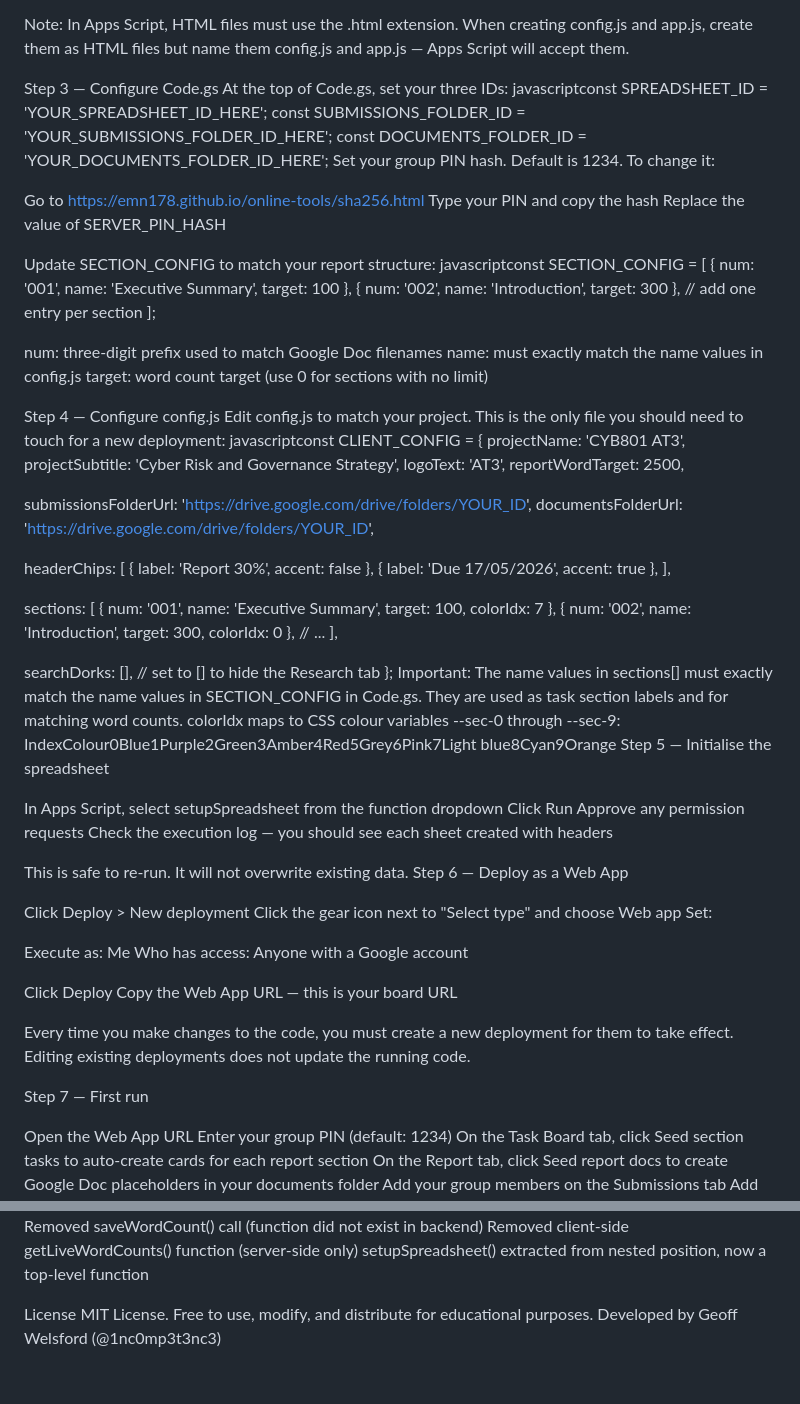
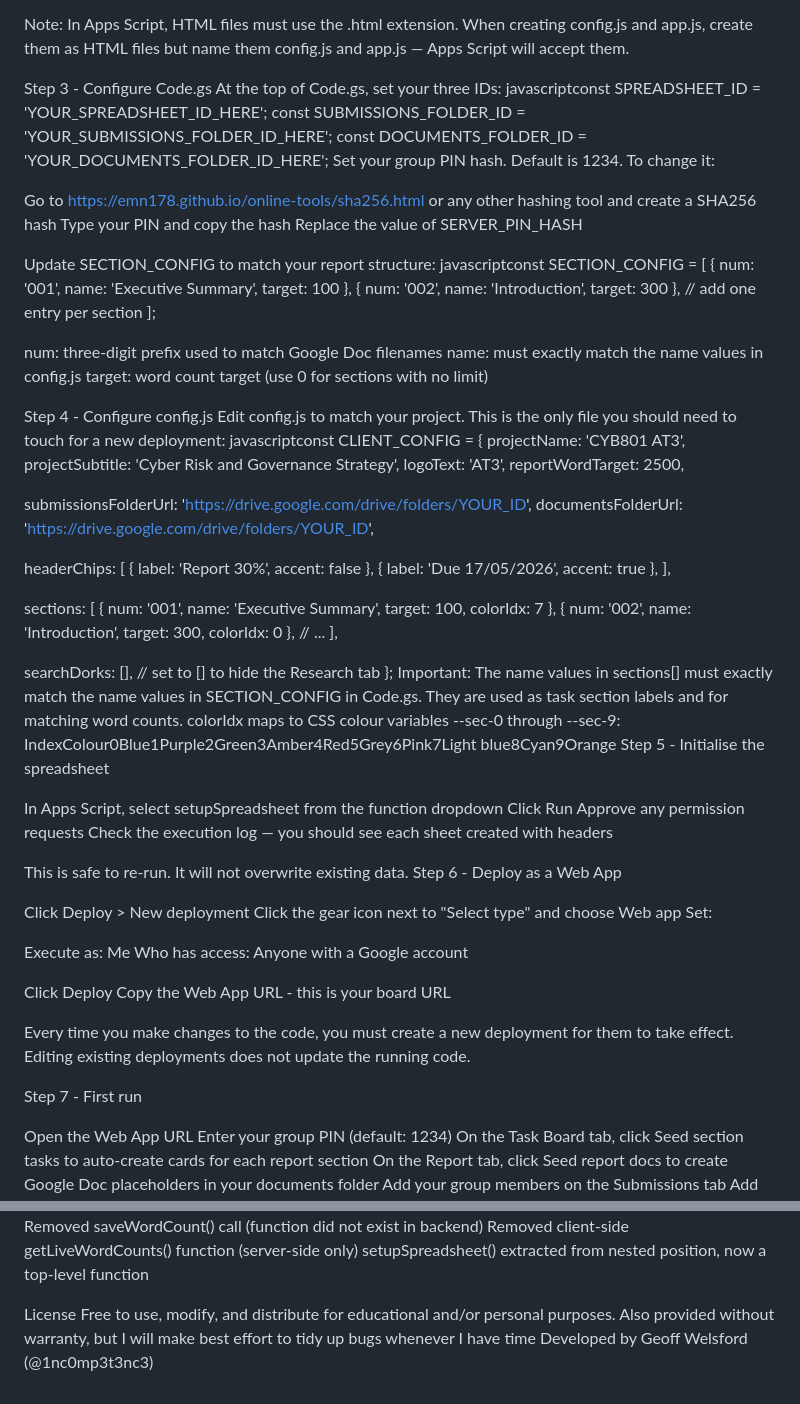
Before and after one commit to 1nc0mp3t3nc3/TAFE_KanBan, a Markdown page: README.md, 2 parts joined by grey strips. Drawn GitHub-style.

Commit message:
Update README formatting and content clarity

```diff
--- a/README.md
+++ b/README.md
@@ -55,14 +55,14 @@ login.html → New file: login.html
 
 Note: In Apps Script, HTML files must use the .html extension. When creating config.js and app.js, create them as HTML files but name them config.js and app.js — Apps Script will accept them.
 
-Step 3 — Configure Code.gs
+Step 3 - Configure Code.gs
 At the top of Code.gs, set your three IDs:
 javascriptconst SPREADSHEET_ID        = 'YOUR_SPREADSHEET_ID_HERE';
-const SUBMISSIONS_FOLDER_ID = 'YOUR_SUBMISSIONS_FOLDER_ID_HERE';
-const DOCUMENTS_FOLDER_ID   = 'YOUR_DOCUMENTS_FOLDER_ID_HERE';
+const SUBMISSIONS_FOLDER_ID           = 'YOUR_SUBMISSIONS_FOLDER_ID_HERE';
+const DOCUMENTS_FOLDER_ID             = 'YOUR_DOCUMENTS_FOLDER_ID_HERE';
 Set your group PIN hash. Default is 1234. To change it:
 
-Go to https://emn178.github.io/online-tools/sha256.html
+Go to https://emn178.github.io/online-tools/sha256.html or any other hashing tool and create a SHA256 hash
 Type your PIN and copy the hash
 Replace the value of SERVER_PIN_HASH
 
@@ -77,7 +77,7 @@ num: three-digit prefix used to match Google Doc filenames
 name: must exactly match the name values in config.js
 target: word count target (use 0 for sections with no limit)
 
-Step 4 — Configure config.js
+Step 4 - Configure config.js
 Edit config.js to match your project. This is the only file you should need to touch for a new deployment:
 javascriptconst CLIENT_CONFIG = {
   projectName:      'CYB801 AT3',
@@ -104,7 +104,7 @@ javascriptconst CLIENT_CONFIG = {
 Important: The name values in sections[] must exactly match the name values in SECTION_CONFIG in Code.gs. They are used as task section labels and for matching word counts.
 colorIdx maps to CSS colour variables --sec-0 through --sec-9:
 IndexColour0Blue1Purple2Green3Amber4Red5Grey6Pink7Light blue8Cyan9Orange
-Step 5 — Initialise the spreadsheet
+Step 5 - Initialise the spreadsheet
 
 In Apps Script, select setupSpreadsheet from the function dropdown
 Click Run
@@ -112,7 +112,7 @@ Approve any permission requests
 Check the execution log — you should see each sheet created with headers
 
 This is safe to re-run. It will not overwrite existing data.
-Step 6 — Deploy as a Web App
+Step 6 - Deploy as a Web App
 
 Click Deploy > New deployment
 Click the gear icon next to "Select type" and choose Web app
@@ -123,12 +123,12 @@ Who has access: Anyone with a Google account
 
 
 Click Deploy
-Copy the Web App URL — this is your board URL
+Copy the Web App URL - this is your board URL
 
 
 Every time you make changes to the code, you must create a new deployment for them to take effect. Editing existing deployments does not update the running code.
 
-Step 7 — First run
+Step 7 - First run
 
 Open the Web App URL
 Enter your group PIN (default: 1234)
@@ -235,5 +235,6 @@ setupSpreadsheet() extracted from nested position, now a top-level function
 
 
 License
-MIT License. Free to use, modify, and distribute for educational purposes.
+Free to use, modify, and distribute for educational and/or personal purposes.
+Also provided without warranty, but I will make best effort to tidy up bugs whenever I have time
 Developed by Geoff Welsford (@1nc0mp3t3nc3)
```
Also changed, not shown: other parts of README.md (+7 -7 lines).
